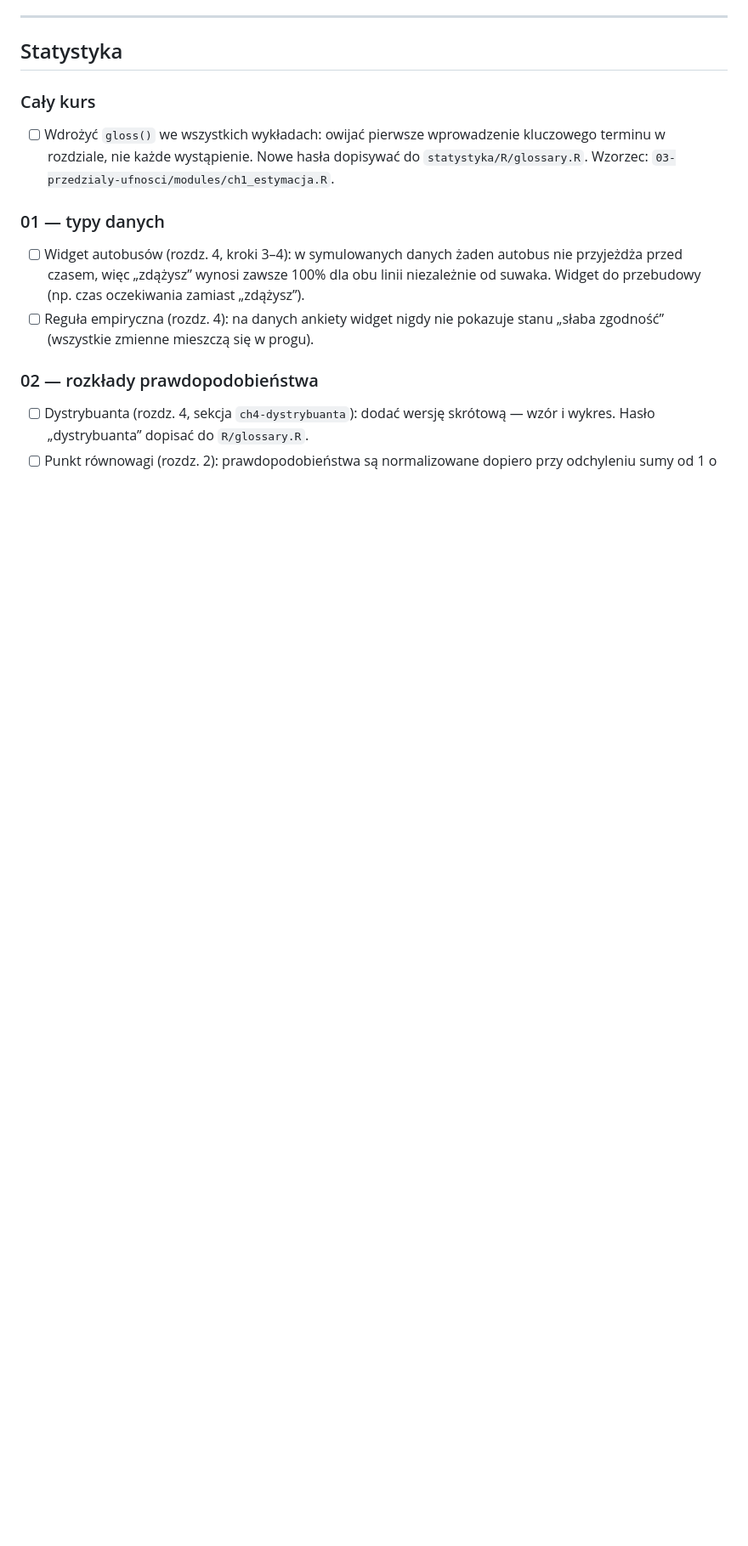
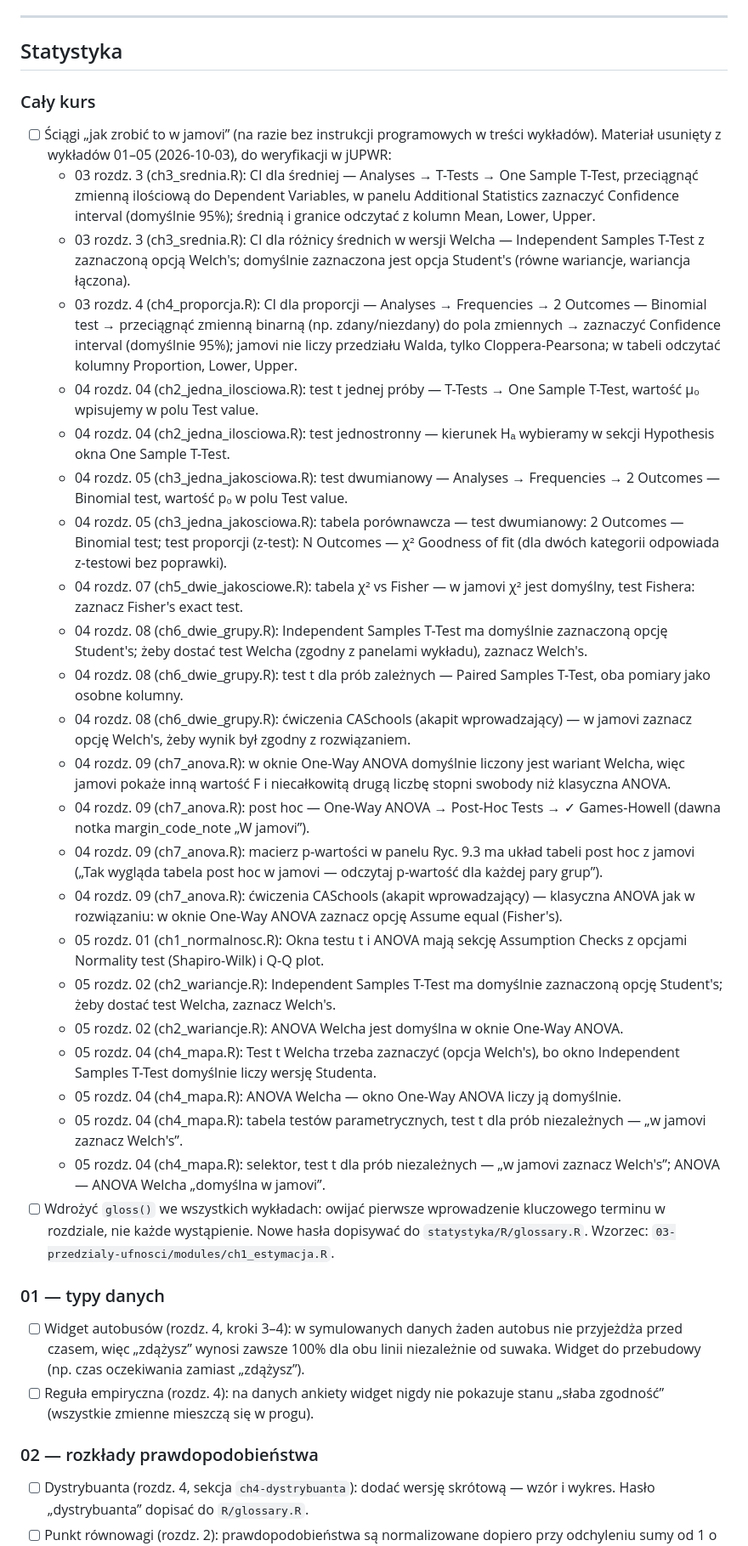
Before and after one commit to TheMacSquared/interaktywne-wyklady, a Markdown page: TODO.md, the part around the change. Shown at 85% size. GitHub-like rendering; blank space fills up the shorter version.

Commit message:
docs(TODO): materiał do przyszłych ściąg jamovi (usunięty z wykładów 01–05)
Co-Authored-By: Claude Opus 5.5 <noreply@anthropic.com>

```diff
--- a/TODO.md
+++ b/TODO.md
@@ -232,6 +232,31 @@ to stosują.
 
 ### Cały kurs
 
+- [ ] Ściągi „jak zrobić to w jamovi” (na razie bez instrukcji programowych
+  w treści wykładów). Materiał usunięty z wykładów 01–05 (2026-10-03),
+  do weryfikacji w jUPWR:
+  - 03 rozdz. 3 (ch3_srednia.R): CI dla średniej — Analyses → T-Tests → One Sample T-Test, przeciągnąć zmienną ilościową do Dependent Variables, w panelu Additional Statistics zaznaczyć Confidence interval (domyślnie 95%); średnią i granice odczytać z kolumn Mean, Lower, Upper.
+  - 03 rozdz. 3 (ch3_srednia.R): CI dla różnicy średnich w wersji Welcha — Independent Samples T-Test z zaznaczoną opcją Welch's; domyślnie zaznaczona jest opcja Student's (równe wariancje, wariancja łączona).
+  - 03 rozdz. 4 (ch4_proporcja.R): CI dla proporcji — Analyses → Frequencies → 2 Outcomes — Binomial test → przeciągnąć zmienną binarną (np. zdany/niezdany) do pola zmiennych → zaznaczyć Confidence interval (domyślnie 95%); jamovi nie liczy przedziału Walda, tylko Cloppera-Pearsona; w tabeli odczytać kolumny Proportion, Lower, Upper.
+  - 04 rozdz. 04 (ch2_jedna_ilosciowa.R): test t jednej próby — T-Tests → One Sample T-Test, wartość μ₀ wpisujemy w polu Test value.
+  - 04 rozdz. 04 (ch2_jedna_ilosciowa.R): test jednostronny — kierunek Hₐ wybieramy w sekcji Hypothesis okna One Sample T-Test.
+  - 04 rozdz. 05 (ch3_jedna_jakosciowa.R): test dwumianowy — Analyses → Frequencies → 2 Outcomes — Binomial test, wartość p₀ w polu Test value.
+  - 04 rozdz. 05 (ch3_jedna_jakosciowa.R): tabela porównawcza — test dwumianowy: 2 Outcomes — Binomial test; test proporcji (z-test): N Outcomes — χ² Goodness of fit (dla dwóch kategorii odpowiada z-testowi bez poprawki).
+  - 04 rozdz. 07 (ch5_dwie_jakosciowe.R): tabela χ² vs Fisher — w jamovi χ² jest domyślny, test Fishera: zaznacz Fisher's exact test.
+  - 04 rozdz. 08 (ch6_dwie_grupy.R): Independent Samples T-Test ma domyślnie zaznaczoną opcję Student's; żeby dostać test Welcha (zgodny z panelami wykładu), zaznacz Welch's.
+  - 04 rozdz. 08 (ch6_dwie_grupy.R): test t dla prób zależnych — Paired Samples T-Test, oba pomiary jako osobne kolumny.
+  - 04 rozdz. 08 (ch6_dwie_grupy.R): ćwiczenia CASchools (akapit wprowadzający) — w jamovi zaznacz opcję Welch's, żeby wynik był zgodny z rozwiązaniem.
+  - 04 rozdz. 09 (ch7_anova.R): w oknie One-Way ANOVA domyślnie liczony jest wariant Welcha, więc jamovi pokaże inną wartość F i niecałkowitą drugą liczbę stopni swobody niż klasyczna ANOVA.
+  - 04 rozdz. 09 (ch7_anova.R): post hoc — One-Way ANOVA → Post-Hoc Tests → ✓ Games-Howell (dawna notka margin_code_note „W jamovi”).
+  - 04 rozdz. 09 (ch7_anova.R): macierz p-wartości w panelu Ryc. 9.3 ma układ tabeli post hoc z jamovi („Tak wygląda tabela post hoc w jamovi — odczytaj p-wartość dla każdej pary grup”).
+  - 04 rozdz. 09 (ch7_anova.R): ćwiczenia CASchools (akapit wprowadzający) — klasyczna ANOVA jak w rozwiązaniu: w oknie One-Way ANOVA zaznacz opcję Assume equal (Fisher's).
+  - 05 rozdz. 01 (ch1_normalnosc.R): Okna testu t i ANOVA mają sekcję Assumption Checks z opcjami Normality test (Shapiro-Wilk) i Q-Q plot.
+  - 05 rozdz. 02 (ch2_wariancje.R): Independent Samples T-Test ma domyślnie zaznaczoną opcję Student's; żeby dostać test Welcha, zaznacz Welch's.
+  - 05 rozdz. 02 (ch2_wariancje.R): ANOVA Welcha jest domyślna w oknie One-Way ANOVA.
+  - 05 rozdz. 04 (ch4_mapa.R): Test t Welcha trzeba zaznaczyć (opcja Welch's), bo okno Independent Samples T-Test domyślnie liczy wersję Studenta.
+  - 05 rozdz. 04 (ch4_mapa.R): ANOVA Welcha — okno One-Way ANOVA liczy ją domyślnie.
+  - 05 rozdz. 04 (ch4_mapa.R): tabela testów parametrycznych, test t dla prób niezależnych — „w jamovi zaznacz Welch's”.
+  - 05 rozdz. 04 (ch4_mapa.R): selektor, test t dla prób niezależnych — „w jamovi zaznacz Welch's”; ANOVA — ANOVA Welcha „domyślna w jamovi”.
 - [ ] Wdrożyć `gloss()` we wszystkich wykładach: owijać pierwsze
   wprowadzenie kluczowego terminu w rozdziale, nie każde wystąpienie. Nowe
   hasła dopisywać do `statystyka/R/glossary.R`. Wzorzec:
```
